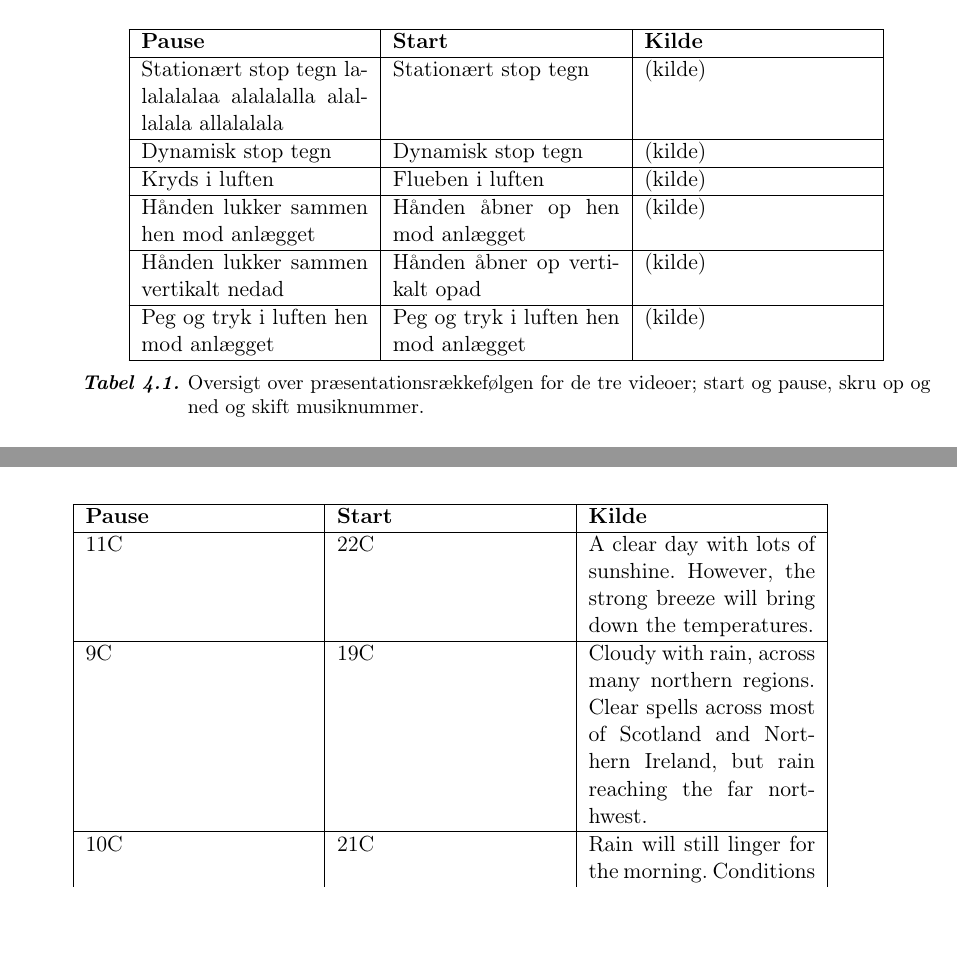
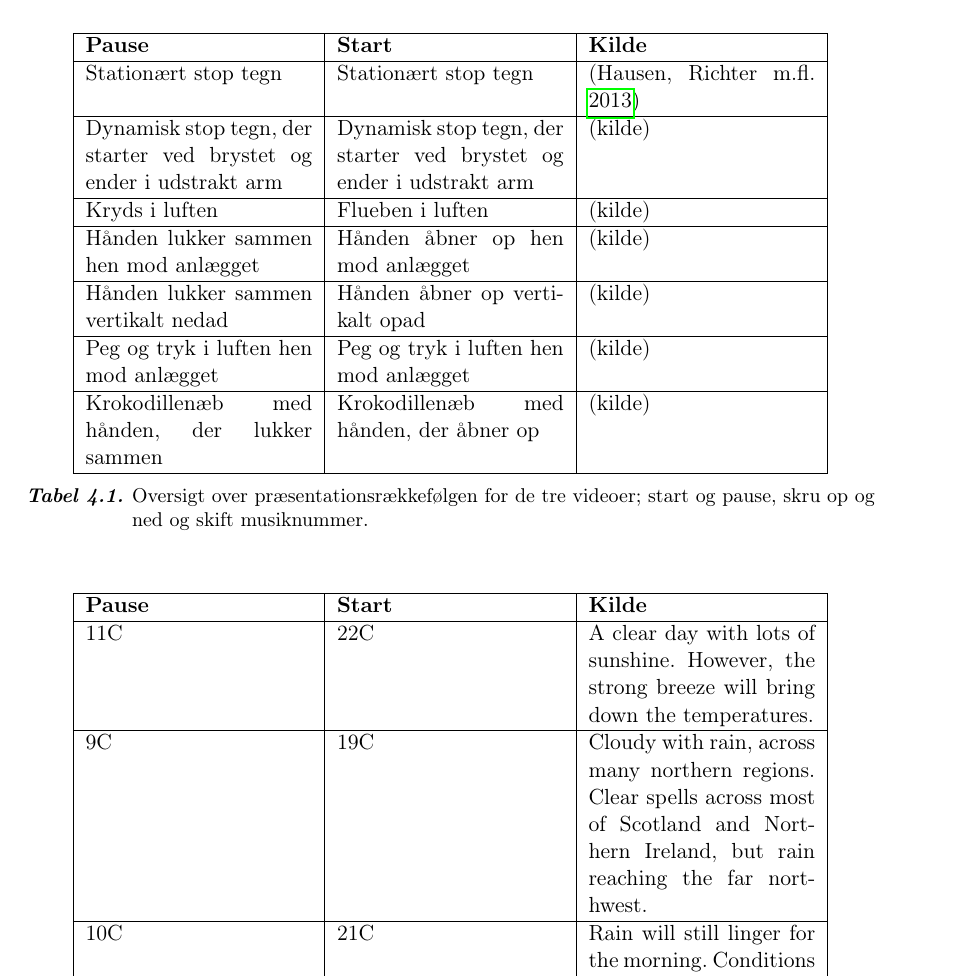
Before and after one commit to SaraNielsen0711/P6-LaTex, a LaTeX thesis (Master.tex, which reads Content/ValgAfGestikker/UdvaelgelseAfGestikker.tex): two parts of pages 39 and 40 of 58 before the commit and part of page 40 of 58 after it, the two joined at a grey line, cut so that both start at the same text, the shorter picture padded with empty space. Compiled offline with pdfLaTeX.

Commit message:
Kilde og tabel

```diff
--- a/Content/ValgAfGestikker/UdvaelgelseAfGestikker.tex
+++ b/Content/ValgAfGestikker/UdvaelgelseAfGestikker.tex
@@ -25,12 +25,13 @@ For at vælge hvilke gestikker der skal bruges til at styre et musikanlæg under
 	\begin{tabular}{| p{4cm} | p{4cm} | p{4cm} |}
 		\hline
 		\textbf{Pause} & \textbf{Start} & \textbf{Kilde} \\ \hline
-		Stationært stop tegn lalalalalaa alalalalla alallalala allalalala & Stationært stop tegn & (kilde)\\ \hline
-		Dynamisk stop tegn  & Dynamisk stop tegn & (kilde) \\ \hline
+		Stationært stop tegn & Stationært stop tegn & \parencite{PDF:ComparingInputModalities} \\ \hline
+		Dynamisk stop tegn, der starter ved brystet og ender i udstrakt arm  & Dynamisk stop tegn, der starter ved brystet og ender i udstrakt arm & (kilde) \\ \hline
 		Kryds i luften & Flueben i luften & (kilde) \\ \hline
 		Hånden lukker sammen hen mod anlægget & Hånden åbner op hen mod anlægget & (kilde)\\ \hline
 		Hånden lukker sammen vertikalt nedad & Hånden åbner op vertikalt opad & (kilde) \\ \hline
 		Peg og tryk i luften hen mod anlægget & Peg og tryk i luften hen mod anlægget & (kilde) \\ \hline
+		Krokodillenæb med hånden, der lukker sammen & Krokodillenæb med hånden, der åbner op & (kilde) \\ \hline
 	\end{tabular}
 	\caption{Oversigt over præsentationsrækkefølgen for de tre videoer; start og pause, skru op og ned og skift musiknummer.}
 	\label{tab:IndsamledeGestikkerPause}
```
Also changed, not shown: Bibliography/Bibliography.bib (+11 -9 lines).
